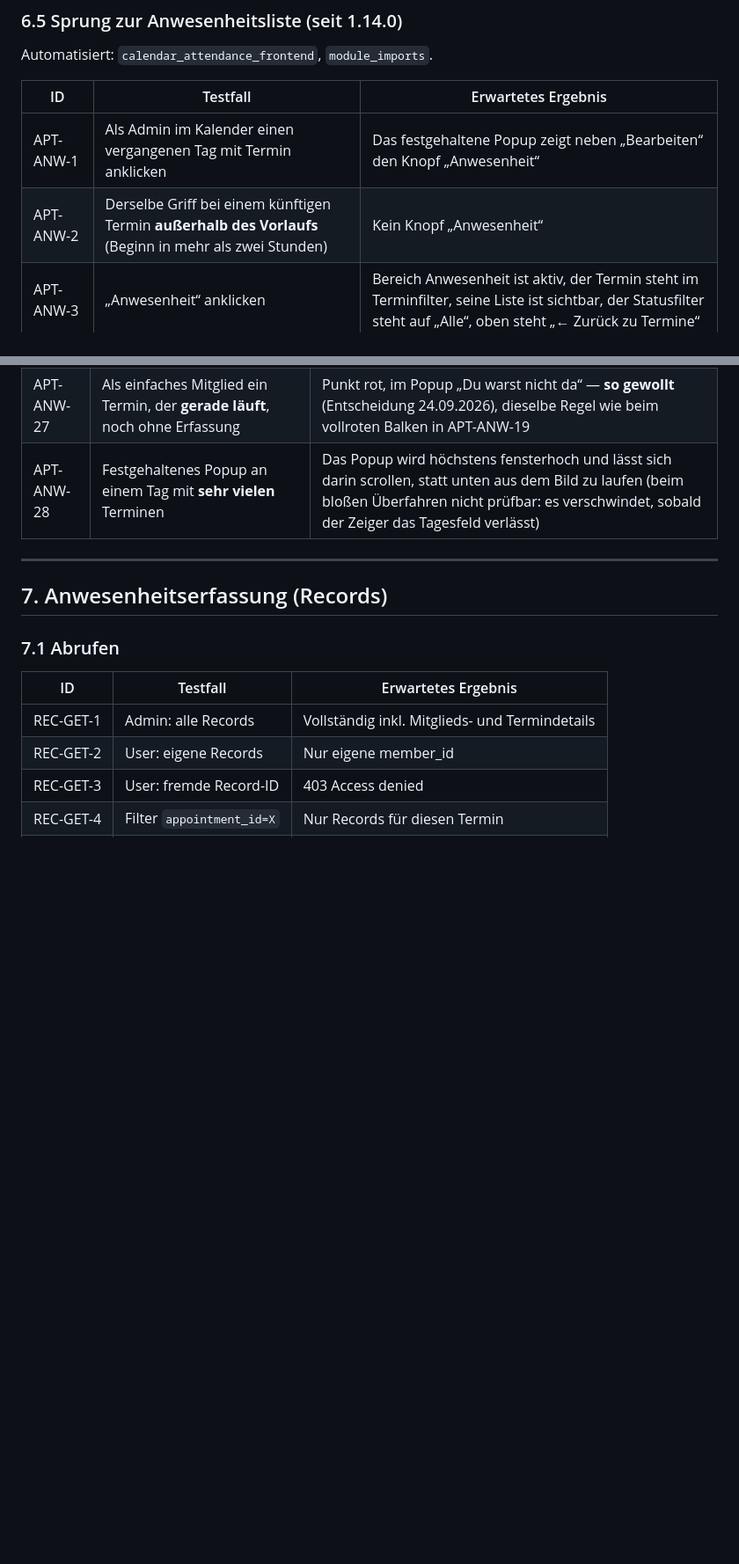
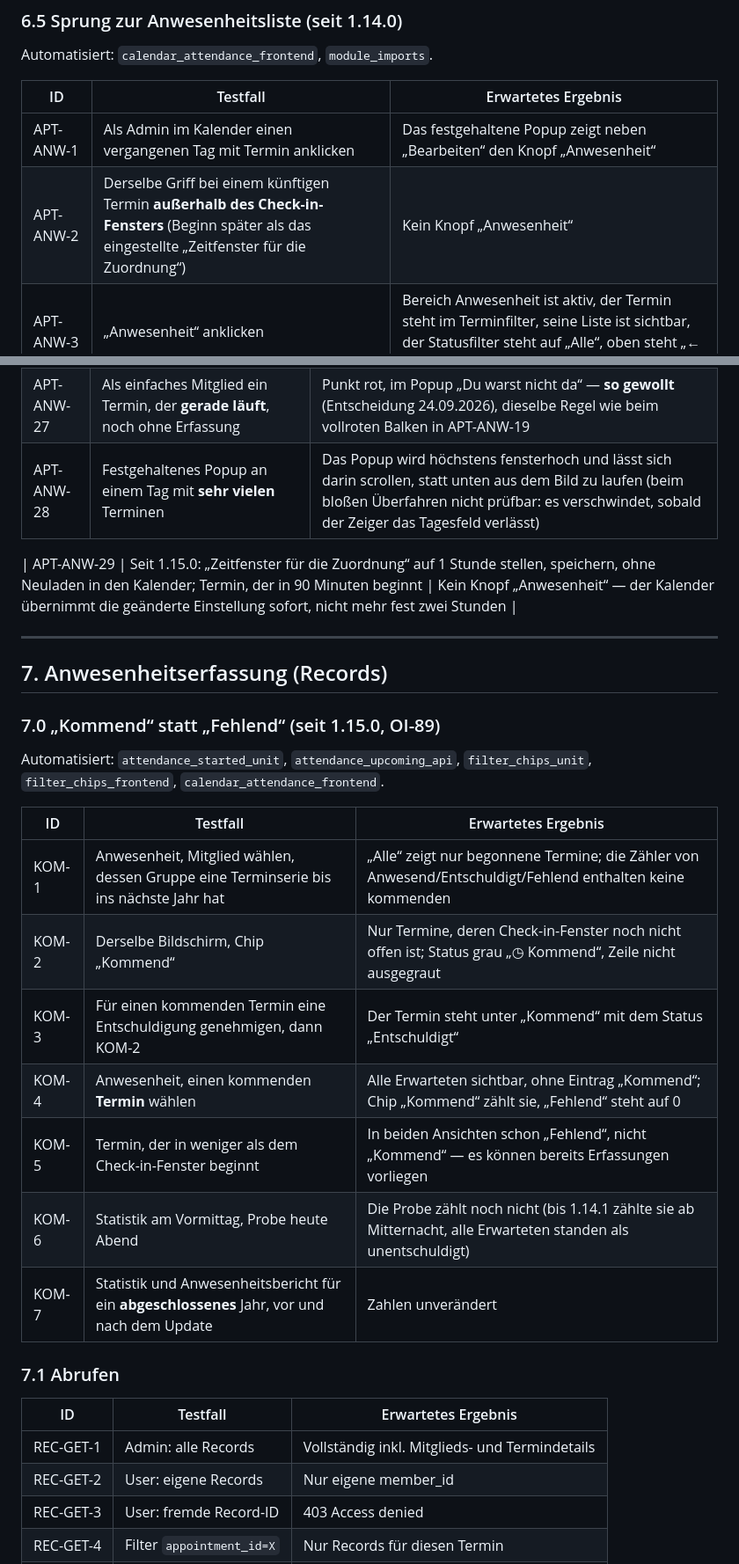
Before and after one commit to mcmaier/EhrenSache, a Markdown page: docs/testplan.md, 2 parts joined by grey strips. Shown at 88% size. GitHub-like rendering; blank space fills up the shorter version.

Commit message:
docs(testplan): Kommend statt Fehlend, Grenze ab Check-in-Fenster (seit 1.15.0)
Co-Authored-By: Claude Opus 5.5 <noreply@anthropic.com>

```diff
--- a/docs/testplan.md
+++ b/docs/testplan.md
@@ -210,7 +210,7 @@ Automatisiert: `calendar_attendance_frontend`, `module_imports`.
 | ID | Testfall | Erwartetes Ergebnis |
 |----|----------|---------------------|
 | APT-ANW-1 | Als Admin im Kalender einen vergangenen Tag mit Termin anklicken | Das festgehaltene Popup zeigt neben „Bearbeiten“ den Knopf „Anwesenheit“ |
-| APT-ANW-2 | Derselbe Griff bei einem künftigen Termin **außerhalb des Vorlaufs** (Beginn in mehr als zwei Stunden) | Kein Knopf „Anwesenheit“ |
+| APT-ANW-2 | Derselbe Griff bei einem künftigen Termin **außerhalb des Check-in-Fensters** (Beginn später als das eingestellte „Zeitfenster für die Zuordnung“) | Kein Knopf „Anwesenheit“ |
 | APT-ANW-3 | „Anwesenheit“ anklicken | Bereich Anwesenheit ist aktiv, der Termin steht im Terminfilter, seine Liste ist sichtbar, der Statusfilter steht auf „Alle“, oben steht „← Zurück zu Termine“ |
 | APT-ANW-4 | „← Zurück zu Termine“ nach einem Sprung aus dem **Kalender** | Terminverwaltung, Kalender im Monat des Termins, Ansicht am Kalender |
 | APT-ANW-5 | In der Terminliste auf 📋 eines begonnenen Termins, dann zurück | Wie APT-ANW-3; der Rückweg führt an die **Zeile des Termins in der Liste**, der Kalendermonat bleibt unverändert |
@@ -244,9 +244,26 @@ Automatisiert: `calendar_attendance_frontend`, `module_imports`.
 | APT-ANW-27 | Als einfaches Mitglied ein Termin, der **gerade läuft**, noch ohne Erfassung | Punkt rot, im Popup „Du warst nicht da“ — **so gewollt** (Entscheidung 24.09.2026), dieselbe Regel wie beim vollroten Balken in APT-ANW-19 |
 | APT-ANW-28 | Festgehaltenes Popup an einem Tag mit **sehr vielen** Terminen | Das Popup wird höchstens fensterhoch und lässt sich darin scrollen, statt unten aus dem Bild zu laufen (beim bloßen Überfahren nicht prüfbar: es verschwindet, sobald der Zeiger das Tagesfeld verlässt) |
 
+| APT-ANW-29 | Seit 1.15.0: „Zeitfenster für die Zuordnung“ auf 1 Stunde stellen, speichern, ohne Neuladen in den Kalender; Termin, der in 90 Minuten beginnt | Kein Knopf „Anwesenheit“ — der Kalender übernimmt die geänderte Einstellung sofort, nicht mehr fest zwei Stunden |
+
 ---
 
 ## 7. Anwesenheitserfassung (Records)
+
+### 7.0 „Kommend“ statt „Fehlend“ (seit 1.15.0, OI-89)
+
+Automatisiert: `attendance_started_unit`, `attendance_upcoming_api`, `filter_chips_unit`,
+`filter_chips_frontend`, `calendar_attendance_frontend`.
+
+| ID | Testfall | Erwartetes Ergebnis |
+|----|----------|---------------------|
+| KOM-1 | Anwesenheit, Mitglied wählen, dessen Gruppe eine Terminserie bis ins nächste Jahr hat | „Alle“ zeigt nur begonnene Termine; die Zähler von Anwesend/Entschuldigt/Fehlend enthalten keine kommenden |
+| KOM-2 | Derselbe Bildschirm, Chip „Kommend“ | Nur Termine, deren Check-in-Fenster noch nicht offen ist; Status grau „◷ Kommend“, Zeile nicht ausgegraut |
+| KOM-3 | Für einen kommenden Termin eine Entschuldigung genehmigen, dann KOM-2 | Der Termin steht unter „Kommend“ mit dem Status „Entschuldigt“ |
+| KOM-4 | Anwesenheit, einen kommenden **Termin** wählen | Alle Erwarteten sichtbar, ohne Eintrag „Kommend“; Chip „Kommend“ zählt sie, „Fehlend“ steht auf 0 |
+| KOM-5 | Termin, der in weniger als dem Check-in-Fenster beginnt | In beiden Ansichten schon „Fehlend“, nicht „Kommend“ — es können bereits Erfassungen vorliegen |
+| KOM-6 | Statistik am Vormittag, Probe heute Abend | Die Probe zählt noch nicht (bis 1.14.1 zählte sie ab Mitternacht, alle Erwarteten standen als unentschuldigt) |
+| KOM-7 | Statistik und Anwesenheitsbericht für ein **abgeschlossenes** Jahr, vor und nach dem Update | Zahlen unverändert |
 
 ### 7.1 Abrufen
 
```
Also changed, not shown: other parts of docs/testplan.md (+1 -1 lines).
